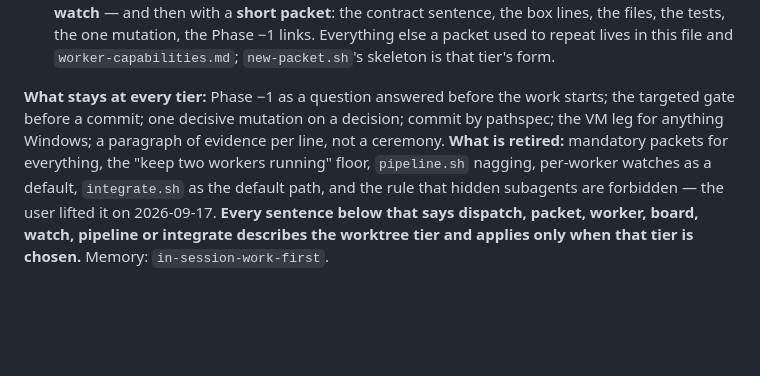
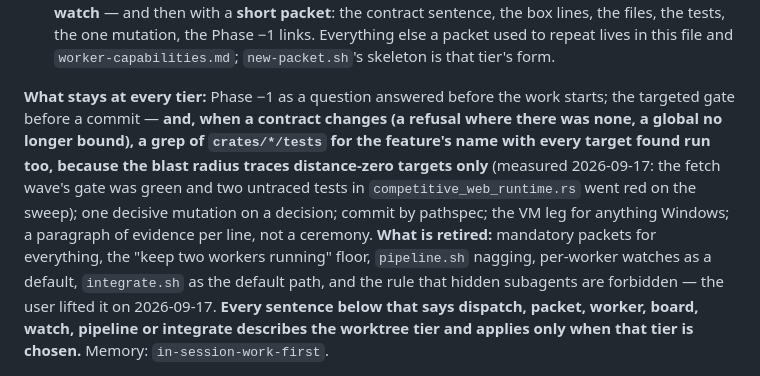
Before and after one commit to HarzerHeribert/glasshouse, a Markdown page: CLAUDE.md, the part around the change. Drawn GitHub-style; blank space fills up the shorter version.

Commit message:
process: a contract change greps the tests for the feature's name — the blast radius traces distance-zero targets only (measured on the fetch wave, 2026-09-17)
Co-Authored-By: Claude Fable 5.1 <noreply@anthropic.com>
Claude-Session: https://claude.ai/code/session_016BSw8ZmYq7eWkCx1WTxnSK

```diff
--- a/CLAUDE.md
+++ b/CLAUDE.md
@@ -35,9 +35,14 @@ other work?**
    `worker-capabilities.md`; `new-packet.sh`'s skeleton is that tier's form.
 
 **What stays at every tier:** Phase −1 as a question answered before the work
-starts; the targeted gate before a commit; one decisive mutation on a decision;
-commit by pathspec; the VM leg for anything Windows; a paragraph of evidence per
-line, not a ceremony. **What is retired:** mandatory packets for everything, the
+starts; the targeted gate before a commit — **and, when a contract changes (a
+refusal where there was none, a global no longer bound), a grep of
+`crates/*/tests` for the feature's name with every target found run too,
+because the blast radius traces distance-zero targets only** (measured
+2026-09-17: the fetch wave's gate was green and two untraced tests in
+`competitive_web_runtime.rs` went red on the sweep); one decisive mutation on a
+decision; commit by pathspec; the VM leg for anything Windows; a paragraph of
+evidence per line, not a ceremony. **What is retired:** mandatory packets for everything, the
 "keep two workers running" floor, `pipeline.sh` nagging, per-worker watches as a
 default, `integrate.sh` as the default path, and the rule that hidden subagents
 are forbidden — the user lifted it on 2026-09-17. **Every sentence below that
```
